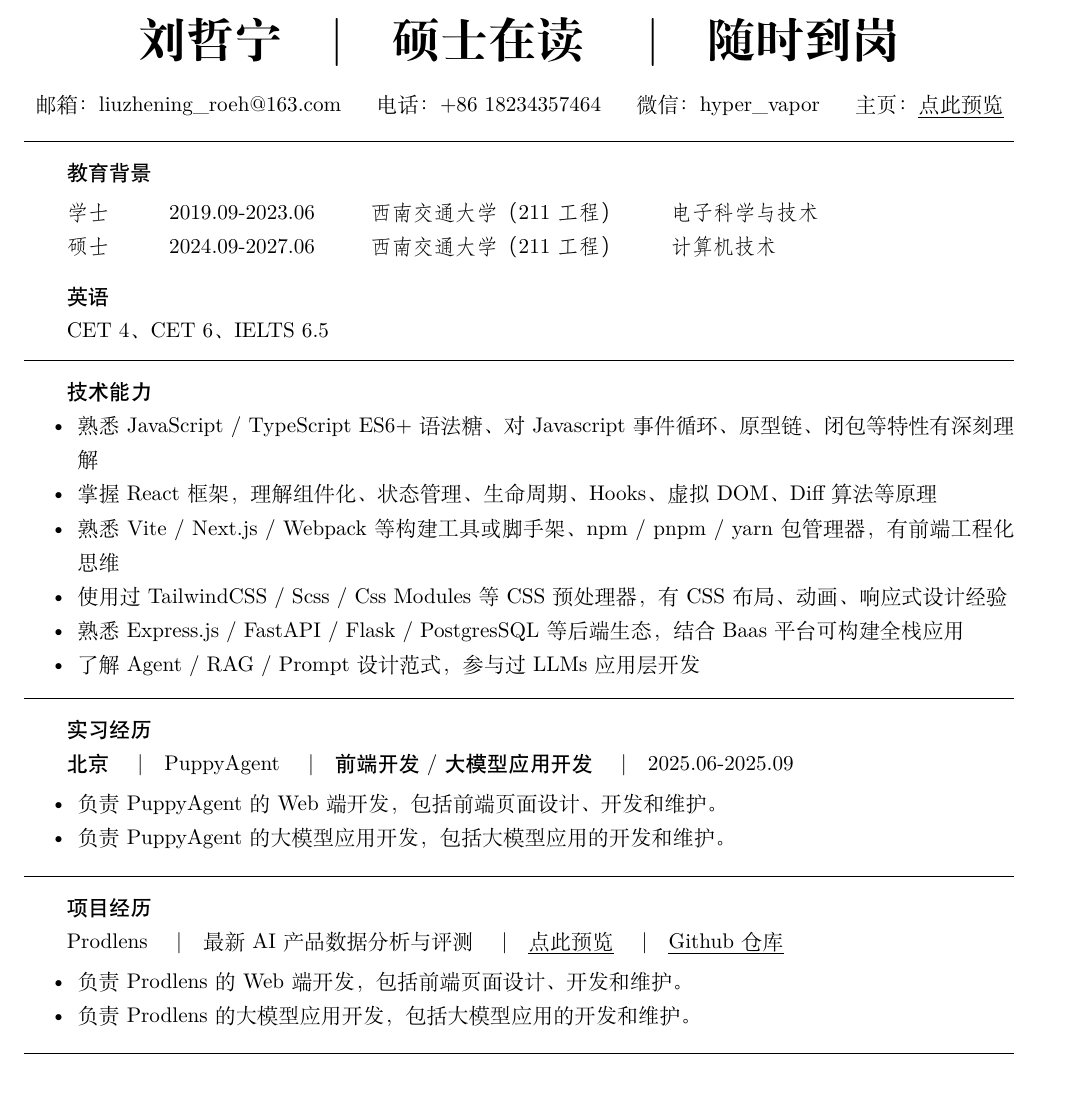
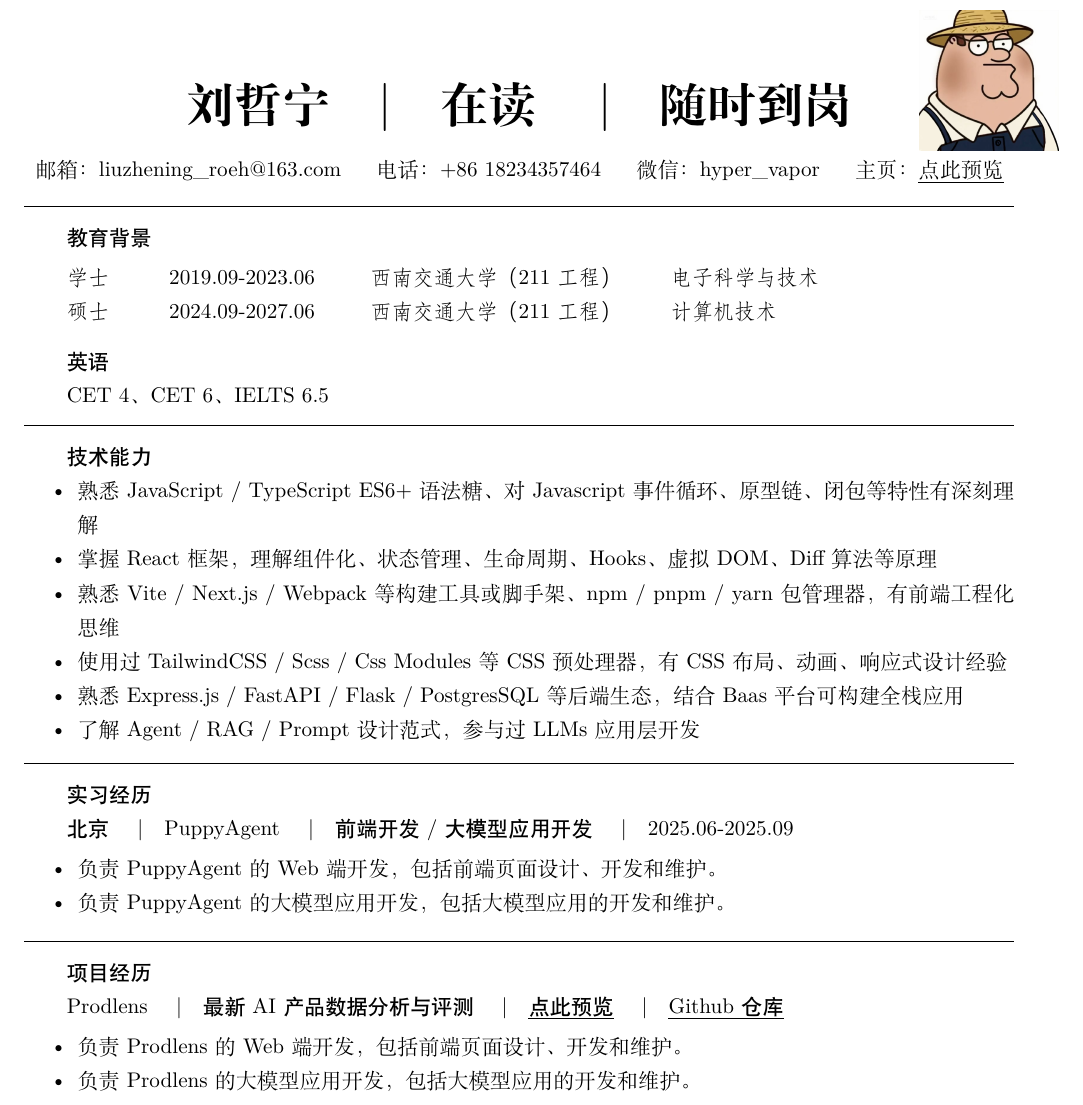
Before and after one commit to HYPERVAPOR/awesome-resume, a LaTeX CV (src/cv-zh.tex): part of the page, cut so that both start at the same text. Compiled offline with XeLaTeX.

Commit message:
profile added

```diff
--- a/src/cv-zh.tex
+++ b/src/cv-zh.tex
@@ -9,6 +9,8 @@
 \usepackage{xcolor}
 \usepackage{times}
 \usepackage{graphicx}
+\usepackage[absolute,overlay]{textpos}
+
 
 % 页面设置
 \geometry{margin=1.5cm}
@@ -33,13 +35,18 @@
 
 % 标题部分
 \begin{center}
-    {\Huge\bfseries 刘哲宁\quad$|$\quad 硕士在读 \quad$|$\quad 随时到岗}
+    {\Huge\bfseries 刘哲宁\quad$|$\quad 在读 \quad$|$\quad 随时到岗}
 \end{center}
+
+% 个人照片
+\begin{textblock*}{5cm}(17cm, 0.2cm) % 在页面左上角右移10cm，下移5cm处放置图片
+    \includegraphics[width=1in]{../assets/profile.jpg}
+  \end{textblock*}
 
 % 个人信息
 \begin{center}
     {\songti 邮箱：}{\fontfamily{ptm}\selectfont \href{mailto:liuzhening_roeh@163.com}{liuzhening\_roeh@163.com}} \hspace{1em}
-    {\songti 电话：}{\fontfamily{ptm}\selectfont \href{tel:+86-18234357464}{+86 18234357464}} \hspace{1em}
+    {\songti 电话：}{\fontfamily{ptm}\selectfont \href{tel:+8618234357464}{+86 18234357464}} \hspace{1em}
     {\songti 微信：}{\fontfamily{ptm}\selectfont hyper\_vapor} \hspace{1em}
     {\songti 主页：}{\fontfamily{ptm}\selectfont \uline{\href{https://hyper-vapor.github.io}{点此预览}}}
 \end{center}
@@ -97,7 +104,7 @@
 % 项目经历
 {\heiti 项目经历}
 
-{\songti Prodlens \quad$|$\quad 最新AI产品数据分析与评测 \quad$|$\quad \uline{\href{https://prodlens.hypervapor.cloud}{点此预览}} \quad$|$\quad \uline{\href{https://github.com/HYPERVAPOR/prodlens}{Github仓库}}
+{\heiti Prodlens \quad$|$\quad 最新AI产品数据分析与评测 \quad$|$\quad \uline{\href{https://prodlens.hypervapor.cloud}{点此预览}} \quad$|$\quad \uline{\href{https://github.com/HYPERVAPOR/prodlens}{Github仓库}}
 
 \begin{itemize}[itemsep=0pt,parsep=0pt,topsep=0pt]
     \item {\songti 负责Prodlens的Web端开发，包括前端页面设计、开发和维护。}
```
Also changed, not shown: assets/profile.jpg (added), src/cv-zh.pdf.
